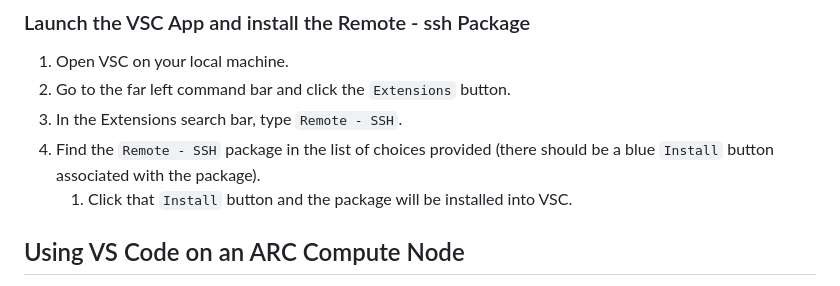
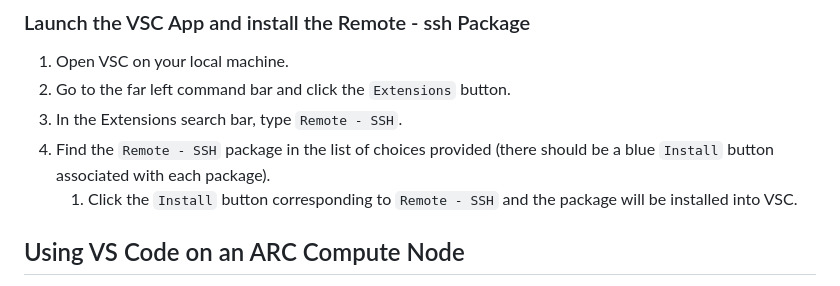
Before and after one commit to AdvancedResearchComputing/Workshops, a Markdown page: running_vs_code_on_compute_nodes/vs-code-on-compute-nodes.md, the part around the change. Drawn GitHub-style.

Commit message:
update: added onto

```diff
--- a/running_vs_code_on_compute_nodes/vs-code-on-compute-nodes.md
+++ b/running_vs_code_on_compute_nodes/vs-code-on-compute-nodes.md
@@ -153,8 +153,8 @@ search for VSC online and download and install the app.
 2. Go to the far left command bar and click the `Extensions` button.
 3. In the Extensions search bar, type `Remote - SSH`.
 4. Find the `Remote - SSH` package in the list of choices provided
-   (there should be a blue `Install` button associated with the package).
-   1. Click that `Install` button and the package will be installed into VSC.
+   (there should be a blue `Install` button associated with each package).
+   1. Click the `Install` button corresponding to `Remote - SSH` and the package will be installed into VSC.
 
 ## Using VS Code on an ARC Compute Node
 
```
